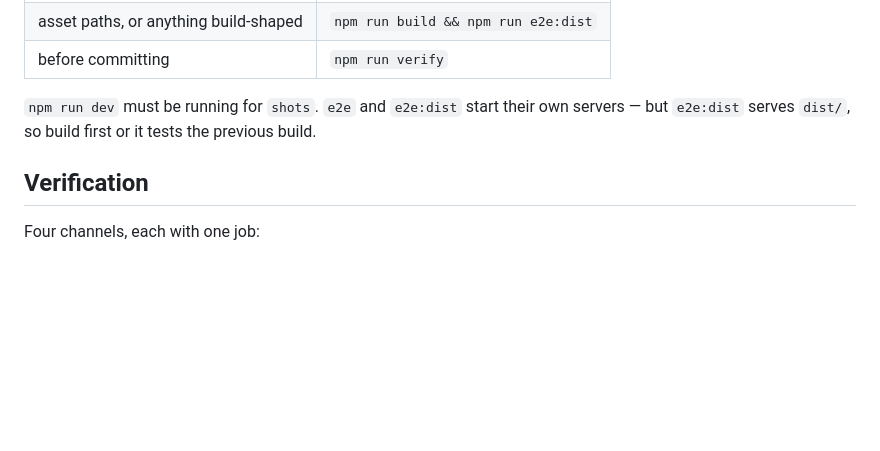
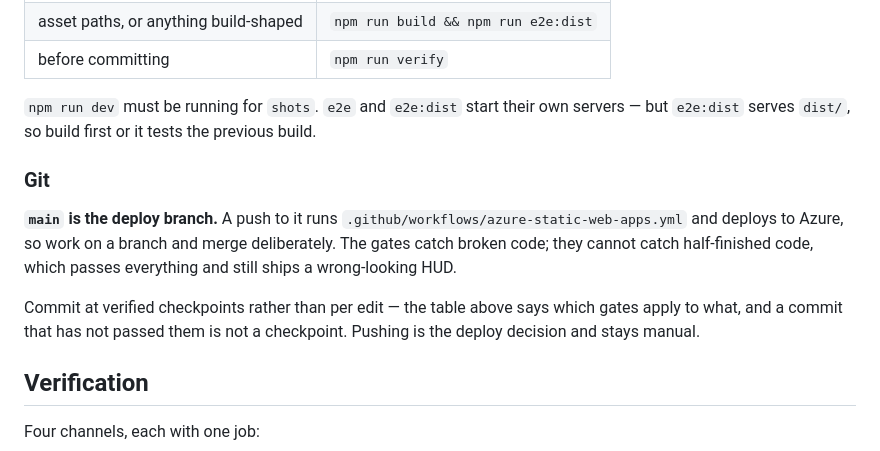
Before and after one commit to TimaHancock/vaporwave-battle, a Markdown page: CLAUDE.md, the part around the change. Rendered like a GitHub page; blank space fills up the shorter version.

Commit message:
Edits to deployment pipeline

```diff
--- a/CLAUDE.md
+++ b/CLAUDE.md
@@ -55,6 +55,18 @@ characters, DOM interface. One arena, one boss, one locked camera.
 `npm run dev` must be running for `shots`. `e2e` and `e2e:dist` start their
 own servers — but `e2e:dist` serves `dist/`, so build first or it tests the
 previous build.
+
+### Git
+
+**`main` is the deploy branch.** A push to it runs
+`.github/workflows/azure-static-web-apps.yml` and deploys to Azure, so work on
+a branch and merge deliberately. The gates catch broken code; they cannot
+catch half-finished code, which passes everything and still ships a
+wrong-looking HUD.
+
+Commit at verified checkpoints rather than per edit — the table above says
+which gates apply to what, and a commit that has not passed them is not a
+checkpoint. Pushing is the deploy decision and stays manual.
 
 ## Verification
 
```
